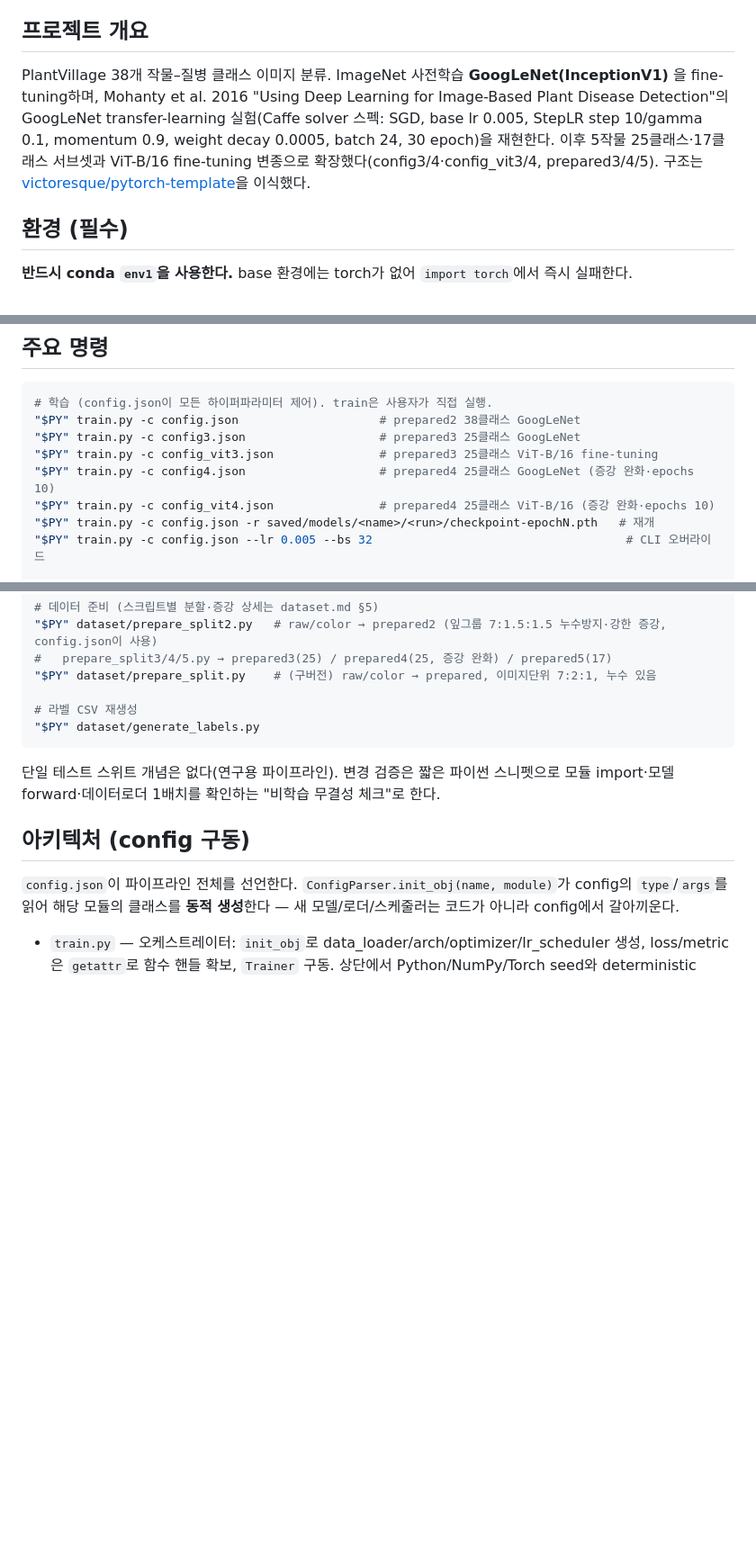
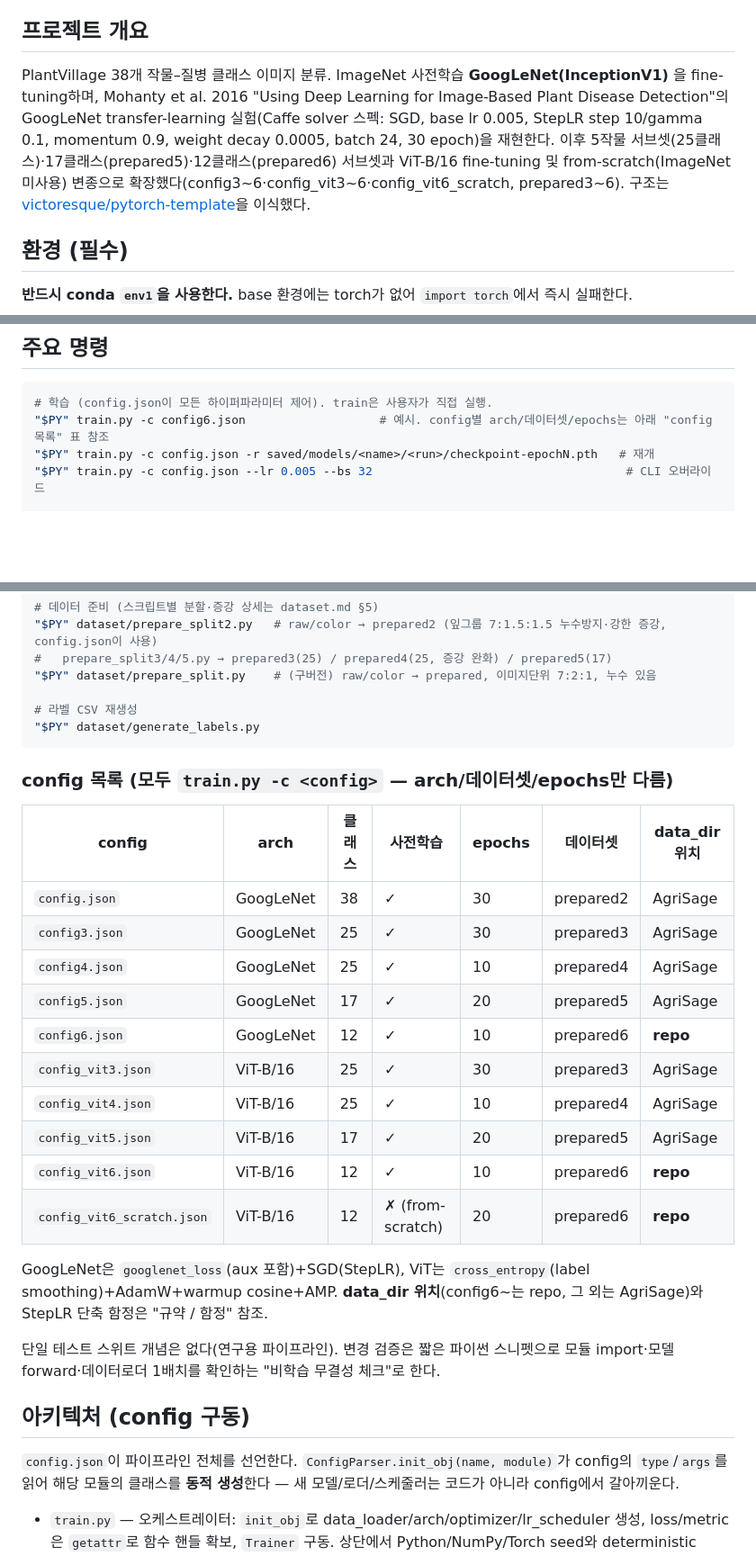
Before and after one commit to junlees/QI-2026_Summer-Team-C, a Markdown page: backend/models/CLAUDE.md, 3 parts joined by grey strips. Shown at 90% size. Drawn GitHub-style; blank space fills up the shorter version.

Commit message:
update agent md

````diff
--- a/backend/models/CLAUDE.md
+++ b/backend/models/CLAUDE.md
@@ -4,7 +4,7 @@ This file provides guidance to Claude Code (claude.ai/code) when working with co
 
 ## 프로젝트 개요
 
-PlantVillage 38개 작물–질병 클래스 이미지 분류. ImageNet 사전학습 **GoogLeNet(InceptionV1)** 을 fine-tuning하며, Mohanty et al. 2016 "Using Deep Learning for Image-Based Plant Disease Detection"의 GoogLeNet transfer-learning 실험(Caffe solver 스펙: SGD, base lr 0.005, StepLR step 10/gamma 0.1, momentum 0.9, weight decay 0.0005, batch 24, 30 epoch)을 재현한다. 이후 5작물 25클래스·17클래스 서브셋과 ViT-B/16 fine-tuning 변종으로 확장했다(config3/4·config_vit3/4, prepared3/4/5). 구조는 [victoresque/pytorch-template](https://github.com/victoresque/pytorch-template)을 이식했다.
+PlantVillage 38개 작물–질병 클래스 이미지 분류. ImageNet 사전학습 **GoogLeNet(InceptionV1)** 을 fine-tuning하며, Mohanty et al. 2016 "Using Deep Learning for Image-Based Plant Disease Detection"의 GoogLeNet transfer-learning 실험(Caffe solver 스펙: SGD, base lr 0.005, StepLR step 10/gamma 0.1, momentum 0.9, weight decay 0.0005, batch 24, 30 epoch)을 재현한다. 이후 5작물 서브셋(25클래스)·17클래스(prepared5)·12클래스(prepared6) 서브셋과 ViT-B/16 fine-tuning 및 from-scratch(ImageNet 미사용) 변종으로 확장했다(config3~6·config_vit3~6·config_vit6_scratch, prepared3~6). 구조는 [victoresque/pytorch-template](https://github.com/victoresque/pytorch-template)을 이식했다.
 
 ## 환경 (필수)
 
@@ -21,11 +21,7 @@ PY=/home/kntst/anaconda3/envs/env1/bin/python   # torch 2.9.1+cu128, torchvision
 
 ```bash
 # 학습 (config.json이 모든 하이퍼파라미터 제어). train은 사용자가 직접 실행.
-"$PY" train.py -c config.json                    # prepared2 38클래스 GoogLeNet
-"$PY" train.py -c config3.json                   # prepared3 25클래스 GoogLeNet
-"$PY" train.py -c config_vit3.json               # prepared3 25클래스 ViT-B/16 fine-tuning
-"$PY" train.py -c config4.json                   # prepared4 25클래스 GoogLeNet (증강 완화·epochs 10)
-"$PY" train.py -c config_vit4.json               # prepared4 25클래스 ViT-B/16 (증강 완화·epochs 10)
+"$PY" train.py -c config6.json                   # 예시. config별 arch/데이터셋/epochs는 아래 "config 목록" 표 참조
 "$PY" train.py -c config.json -r saved/models/<name>/<run>/checkpoint-epochN.pth   # 재개
 "$PY" train.py -c config.json --lr 0.005 --bs 32                                    # CLI 오버라이드
 
@@ -48,6 +44,23 @@ PY=/home/kntst/anaconda3/envs/env1/bin/python   # torch 2.9.1+cu128, torchvision
 "$PY" dataset/generate_labels.py
 ```
 
+### config 목록 (모두 `train.py -c <config>` — arch/데이터셋/epochs만 다름)
+
+| config | arch | 클래스 | 사전학습 | epochs | 데이터셋 | data_dir 위치 |
+|---|---|---|---|---|---|---|
+| `config.json` | GoogLeNet | 38 | ✓ | 30 | prepared2 | AgriSage |
+| `config3.json` | GoogLeNet | 25 | ✓ | 30 | prepared3 | AgriSage |
+| `config4.json` | GoogLeNet | 25 | ✓ | 10 | prepared4 | AgriSage |
+| `config5.json` | GoogLeNet | 17 | ✓ | 20 | prepared5 | AgriSage |
+| `config6.json` | GoogLeNet | 12 | ✓ | 10 | prepared6 | **repo** |
+| `config_vit3.json` | ViT-B/16 | 25 | ✓ | 30 | prepared3 | AgriSage |
+| `config_vit4.json` | ViT-B/16 | 25 | ✓ | 10 | prepared4 | AgriSage |
+| `config_vit5.json` | ViT-B/16 | 17 | ✓ | 20 | prepared5 | AgriSage |
+| `config_vit6.json` | ViT-B/16 | 12 | ✓ | 10 | prepared6 | **repo** |
+| `config_vit6_scratch.json` | ViT-B/16 | 12 | ✗ (from-scratch) | 20 | prepared6 | **repo** |
+
+GoogLeNet은 `googlenet_loss`(aux 포함)+SGD(StepLR), ViT는 `cross_entropy`(label smoothing)+AdamW+warmup cosine+AMP. **data_dir 위치**(config6~는 repo, 그 외는 AgriSage)와 StepLR 단축 함정은 "규약 / 함정" 참조.
+
 단일 테스트 스위트 개념은 없다(연구용 파이프라인). 변경 검증은 짧은 파이썬 스니펫으로 모듈 import·모델 forward·데이터로더 1배치를 확인하는 "비학습 무결성 체크"로 한다.
 
 ## 아키텍처 (config 구동)
````
Also changed, not shown: other parts of backend/models/CLAUDE.md (+12 -2 lines).
